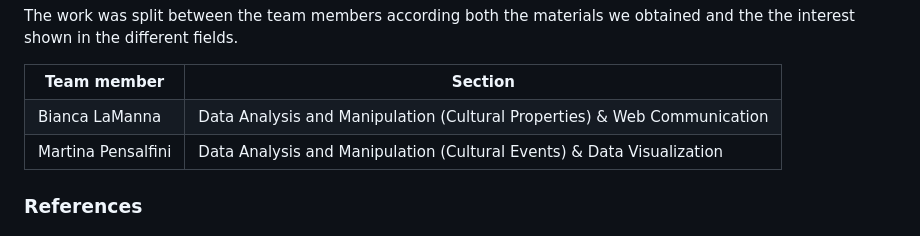
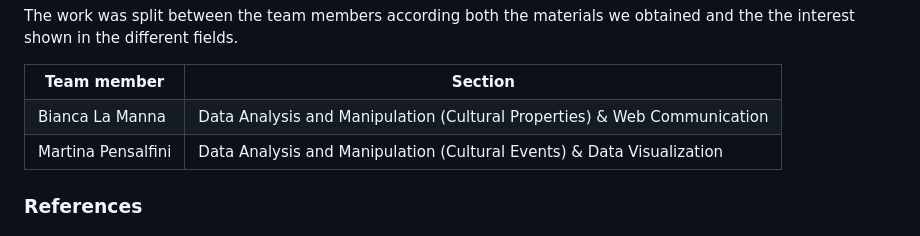
Before and after one commit to Infoviz-ICD/Infoviz-ICD, a Markdown page: README.md, the part around the change. Drawn GitHub-style.

```diff
--- a/README.md
+++ b/README.md
@@ -19,7 +19,7 @@ The work was split between the team members according both the materials we obta
 <table>
   <tr><th>
     Team member</th>	<th>Section</th></tr>
-  <tr><td>Bianca LaManna</td>	<td>Data Analysis and Manipulation (Cultural Properties) & Web Communication</td></tr>
+  <tr><td>Bianca La Manna</td>	<td>Data Analysis and Manipulation (Cultural Properties) & Web Communication</td></tr>
   <tr><td>Martina Pensalfini</td>	<td>Data Analysis and Manipulation (Cultural Events) & Data Visualization</td></tr>
 
   </table>
```
